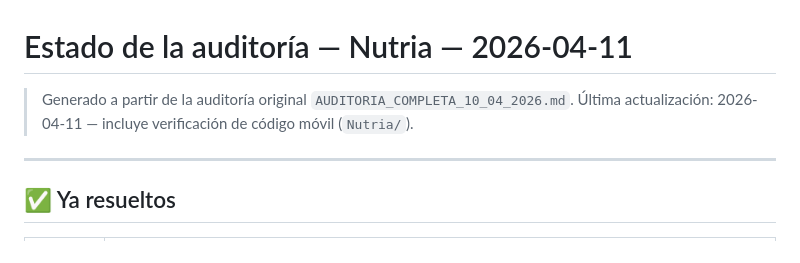
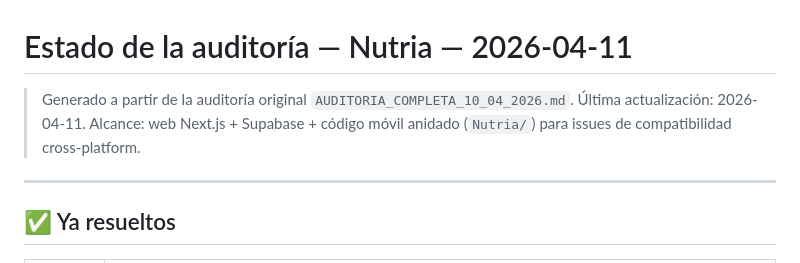
Before and after one commit to BigAPP37/Nutria, a Markdown page: AUDIT_STATUS_11_04_2026.md, the part around the change. Rendered like a GitHub page.

Commit message:
docs(audit): fix scope disclaimer to include mobile verification

```diff
--- a/AUDIT_STATUS_11_04_2026.md
+++ b/AUDIT_STATUS_11_04_2026.md
@@ -1,7 +1,8 @@
 # Estado de la auditoría — Nutria — 2026-04-11
 
 > Generado a partir de la auditoría original `AUDITORIA_COMPLETA_10_04_2026.md`.
-> Última actualización: 2026-04-11 — incluye verificación de código móvil (`Nutria/`).
+> Última actualización: 2026-04-11.
+> Alcance: web Next.js + Supabase + código móvil anidado (`Nutria/`) para issues de compatibilidad cross-platform.
 
 ---
 
```
